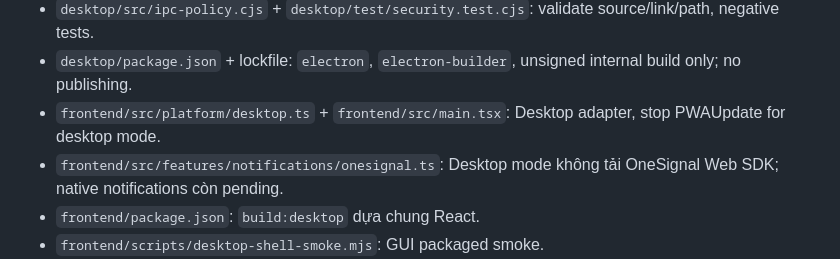
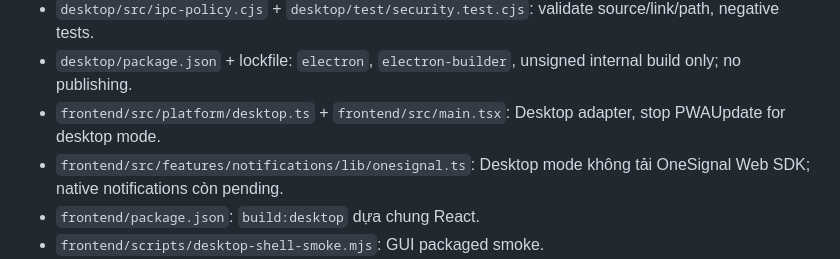
Before and after one commit to 0xmarkhydra/ChatNet, a Markdown page: docs/desktop/06_BATCH_01_STATUS.md, the part around the change. GitHub-like rendering.

```diff
--- a/docs/desktop/06_BATCH_01_STATUS.md
+++ b/docs/desktop/06_BATCH_01_STATUS.md
@@ -43,7 +43,7 @@
 - `desktop/src/ipc-policy.cjs` + `desktop/test/security.test.cjs`: validate source/link/path, negative tests.
 - `desktop/package.json` + lockfile: `electron`, `electron-builder`, unsigned internal build only; no publishing.
 - `frontend/src/platform/desktop.ts` + `frontend/src/main.tsx`: Desktop adapter, stop PWAUpdate for desktop mode.
-- `frontend/src/features/notifications/onesignal.ts`: Desktop mode không tải OneSignal Web SDK; native notifications còn pending.
+- `frontend/src/features/notifications/lib/onesignal.ts`: Desktop mode không tải OneSignal Web SDK; native notifications còn pending.
 - `frontend/package.json`: `build:desktop` dựa chung React.
 - `frontend/scripts/desktop-shell-smoke.mjs`: GUI packaged smoke.
 - `backend/cmd/call/translation.go` + `translation_test.go`: origin `app://soco` cho translation WSS, vẫn bắt buộc ticket một lần + consent theo code hiện có.
```
Also changed, not shown: docs/CHATNET_AI_MARKETPLACE_SPEC.md (+1 -1 lines), docs/desktop/02_TECH_ARCHITECTURE.md (+1 -1 lines).
